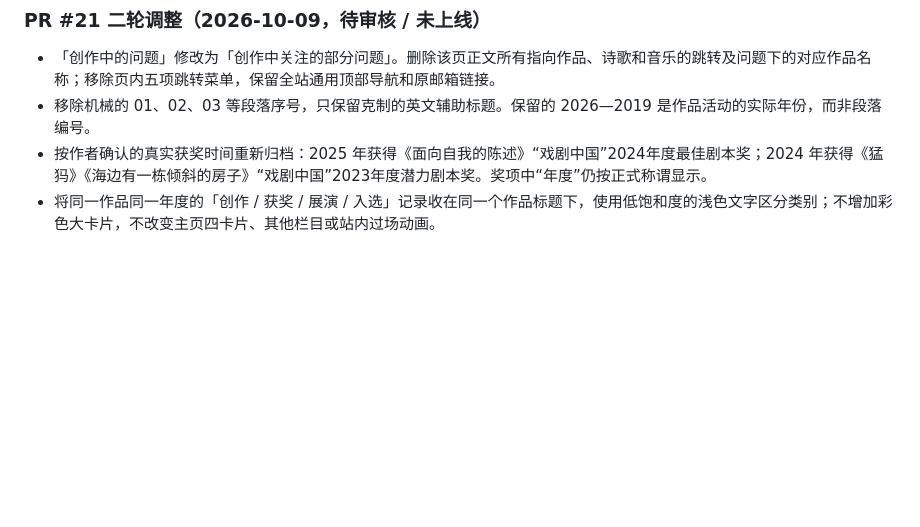
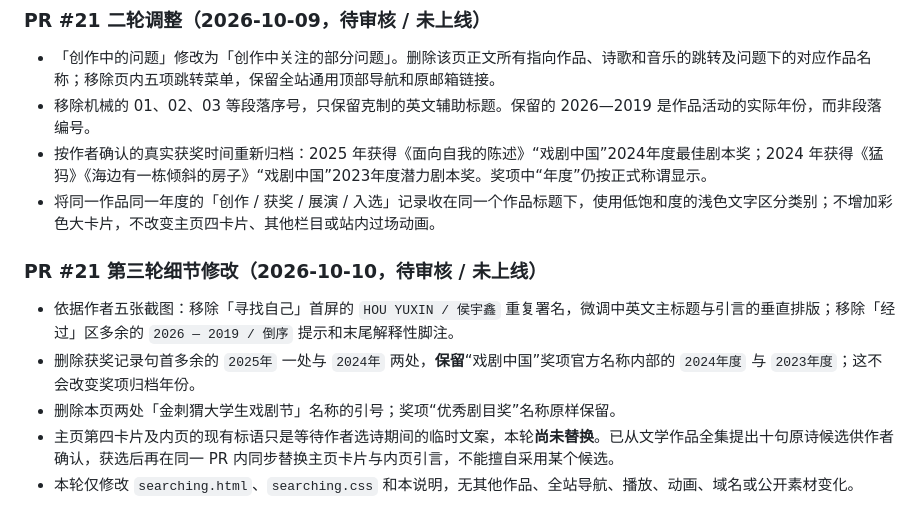
Before and after one commit to Houyuxinx/houyuxin-site, a Markdown page: SITE_STRUCTURE.md, the part around the change. Rendered like a GitHub page; blank space fills up the shorter version.

Commit message:
docs: track third Becoming review and pending author-selected poem slogan

```diff
--- a/SITE_STRUCTURE.md
+++ b/SITE_STRUCTURE.md
@@ -57,3 +57,10 @@
 - 移除机械的 01、02、03 等段落序号，只保留克制的英文辅助标题。保留的 2026—2019 是作品活动的实际年份，而非段落编号。
 - 按作者确认的真实获奖时间重新归档：2025 年获得《面向自我的陈述》“戏剧中国”2024年度最佳剧本奖；2024 年获得《猛犸》《海边有一栋倾斜的房子》“戏剧中国”2023年度潜力剧本奖。奖项中“年度”仍按正式称谓显示。
 - 将同一作品同一年度的「创作 / 获奖 / 展演 / 入选」记录收在同一个作品标题下，使用低饱和度的浅色文字区分类别；不增加彩色大卡片，不改变主页四卡片、其他栏目或站内过场动画。
+
+### PR #21 第三轮细节修改（2026-10-10，待审核 / 未上线）
+- 依据作者五张截图：移除「寻找自己」首屏的 `HOU YUXIN / 侯宇鑫` 重复署名，微调中英文主标题与引言的垂直排版；移除「经过」区多余的 `2026 — 2019 / 倒序` 提示和末尾解释性脚注。
+- 删除获奖记录句首多余的 `2025年` 一处与 `2024年` 两处，**保留**“戏剧中国”奖项官方名称内部的 `2024年度` 与 `2023年度`；这不会改变奖项归档年份。
+- 删除本页两处「金刺猬大学生戏剧节」名称的引号；奖项“优秀剧目奖”名称原样保留。
+- 主页第四卡片及内页的现有标语只是等待作者选诗期间的临时文案，本轮**尚未替换**。已从文学作品全集提出十句原诗候选供作者确认，获选后再在同一 PR 内同步替换主页卡片与内页引言，不能擅自采用某个候选。
+- 本轮仅修改 `searching.html`、`searching.css` 和本说明，无其他作品、全站导航、播放、动画、域名或公开素材变化。
```
